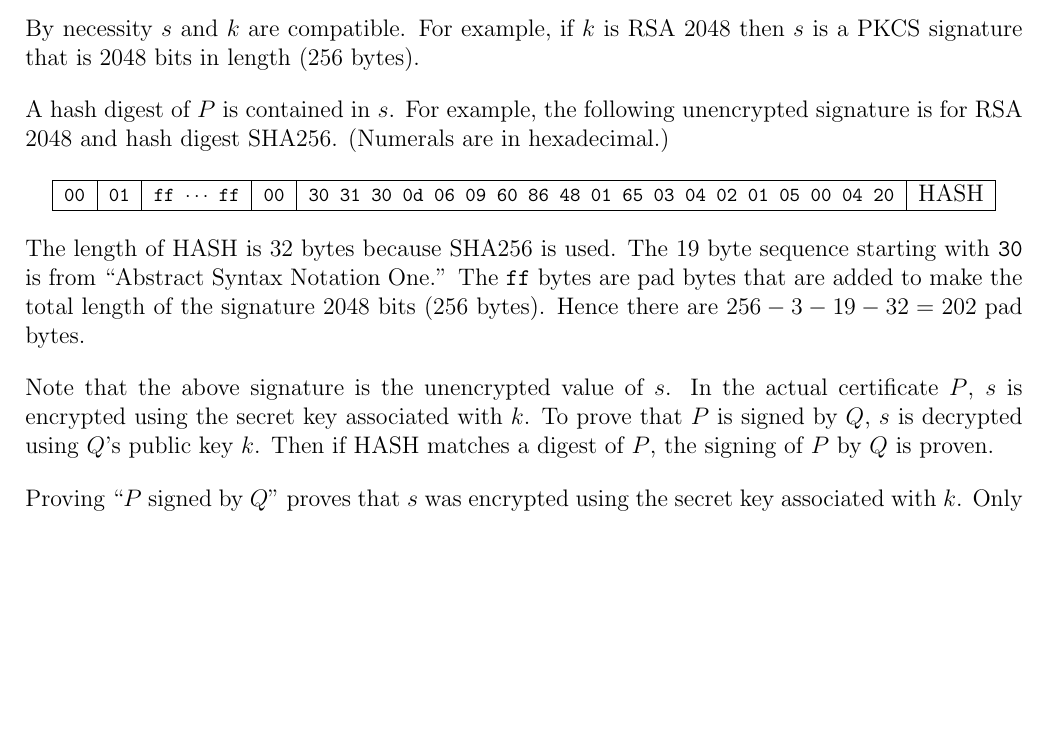
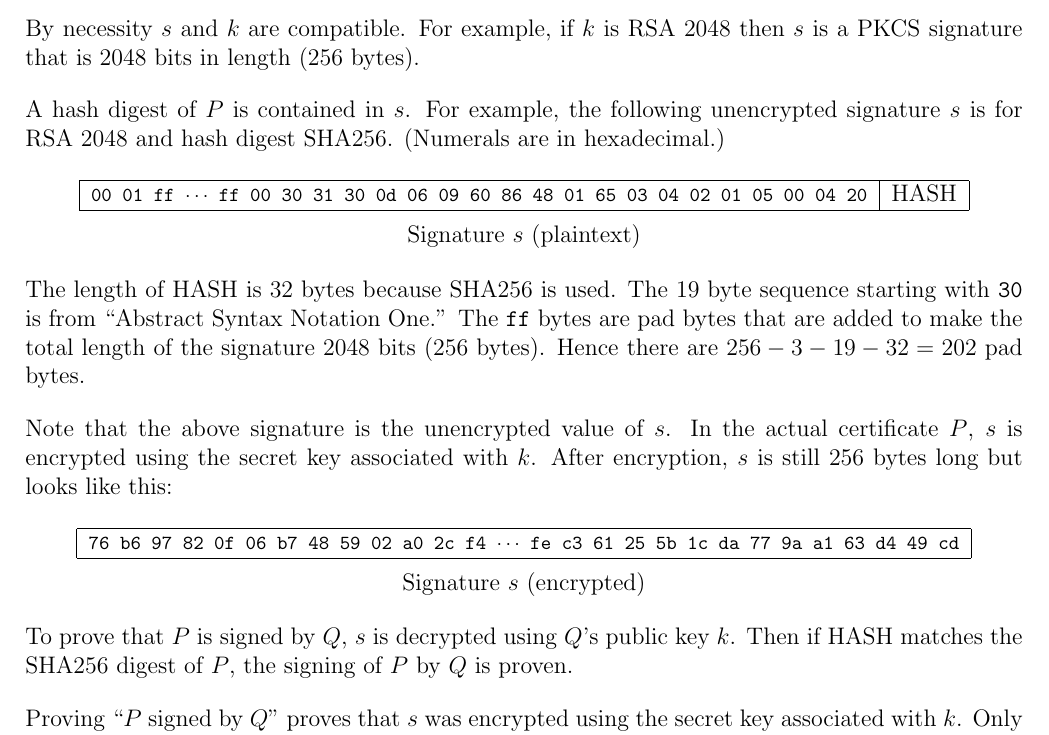
Before and after one commit to georgeweigt/certificate-tool, a LaTeX document (doc/certificate-tool.tex): part of page 1 of 4, cut so that both start at the same text, the shorter picture padded with empty space. Compiled offline with pdfLaTeX.

Commit message:
Update certificate-tool.tex

```diff
--- a/doc/certificate-tool.tex
+++ b/doc/certificate-tool.tex
@@ -46,17 +46,18 @@ For example, if $k$ is RSA 2048 then $s$ is a PKCS signature that is 2048 bits i
 \bigskip
 \noindent
 A hash digest of $P$ is contained in $s$.
-For example, the following unencrypted signature is for RSA 2048 and hash digest SHA256.
+For example, the following unencrypted signature $s$ is for RSA 2048 and hash digest SHA256.
 (Numerals are in hexadecimal.)
 
 \begin{center}
-\begin{tabular}{|c|c|c|c|c|c|}
+\begin{tabular}{|c|c|}
 \hline
-{\footnotesize\tt 00} & {\footnotesize\tt 01} &
-{\footnotesize\tt ff $\cdots$ ff} & {\footnotesize\tt 00} &
-{\footnotesize\tt 30 31 30 0d 06 09 60 86 48 01 65 03 04 02 01 05 00 04 20} & HASH\\
+{\footnotesize\tt 00 01 ff $\cdots$ ff 00 30 31 30 0d 06 09 60 86 48 01 65 03 04 02 01 05 00 04 20} & HASH\\
 \hline
 \end{tabular}
+
+\medskip
+Signature $s$ (plaintext)
 \end{center}
 
 \noindent
@@ -70,8 +71,24 @@ Hence there are $256-3-19-32=202$ pad bytes.
 \noindent
 Note that the above signature is the unencrypted value of $s$.
 In the actual certificate $P$, $s$ is encrypted using the secret key associated with $k$.
+After encryption, $s$ is still 256 bytes long but looks like this:
+
+\begin{center}
+\begin{tabular}{|c|}
+\hline
+{\footnotesize\tt
+76 b6 97 82 0f 06 b7 48 59 02 a0 2c f4 $\cdots$
+fe c3 61 25 5b 1c da 77 9a a1 63 d4 49 cd}\\
+\hline
+\end{tabular}
+
+\medskip
+Signature $s$ (encrypted)
+\end{center}
+
+\noindent
 To prove that $P$ is signed by $Q$, $s$ is decrypted using $Q$'s public key $k$.
-Then if HASH matches a digest of $P$, the signing of $P$ by $Q$ is proven.
+Then if HASH matches the SHA256 digest of $P$, the signing of $P$ by $Q$ is proven.
 
 \bigskip
 \noindent
```
